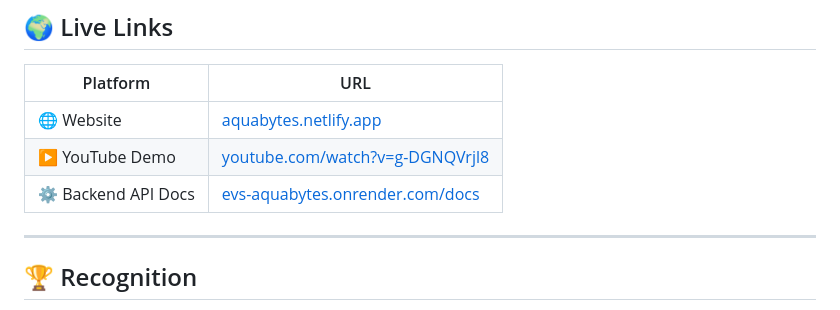
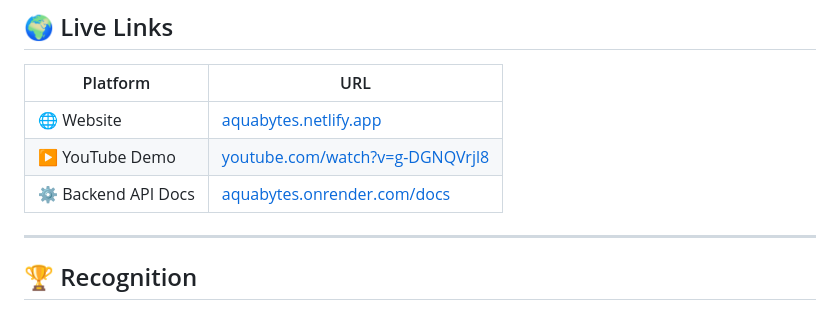
Before and after one commit to Byte-Builders-28/Aquabytes, a Markdown page: README.md, the part around the change. Drawn GitHub-style.

Commit message:
Update backend link

```diff
--- a/README.md
+++ b/README.md
@@ -299,7 +299,7 @@ AquaBytes/
 |----------|-----|
 | 🌐 Website | [aquabytes.netlify.app](https://aquabytes.netlify.app/) |
 | ▶️ YouTube Demo | [youtube.com/watch?v=g-DGNQVrjl8](https://www.youtube.com/watch?v=g-DGNQVrjl8) |
-| ⚙️ Backend API Docs | [evs-aquabytes.onrender.com/docs](https://evs-aquabytes.onrender.com/docs) |
+| ⚙️ Backend API Docs | [aquabytes.onrender.com/docs](https://evs-aquabytes.onrender.com/docs) |
 
 ---
 
```
